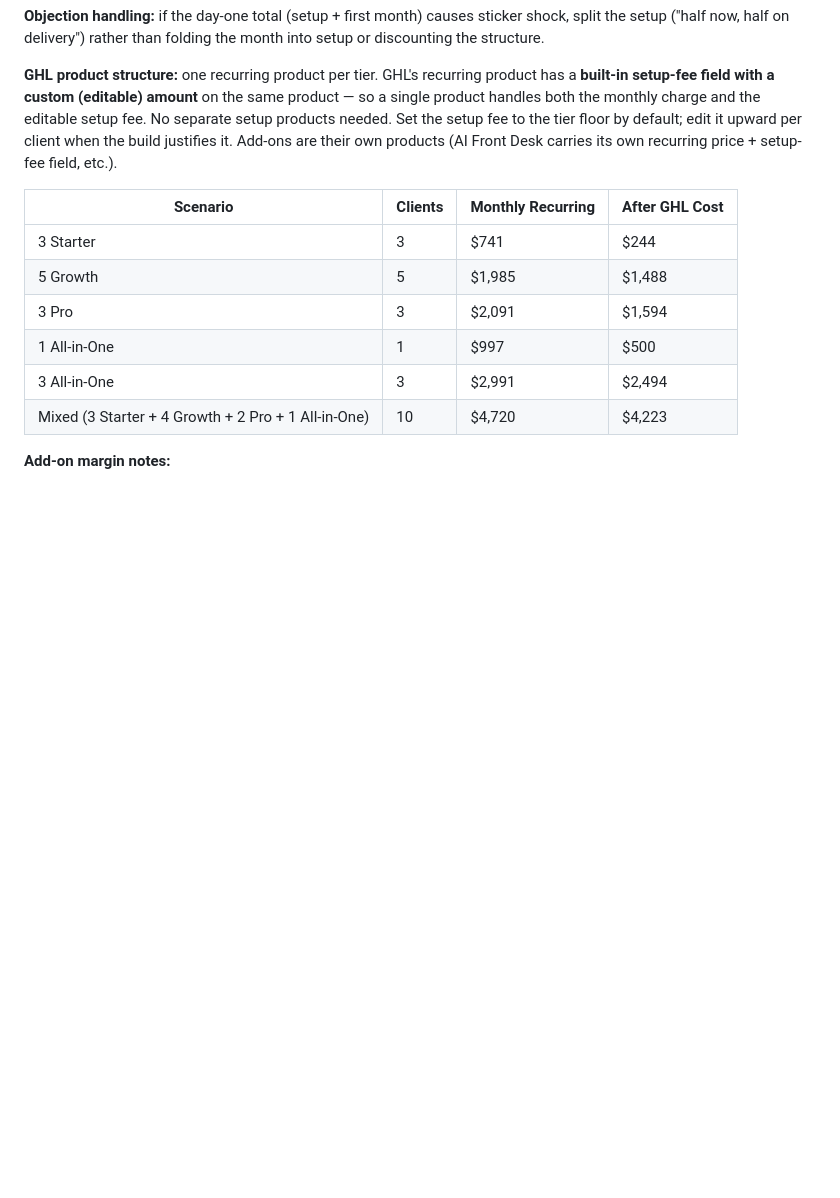
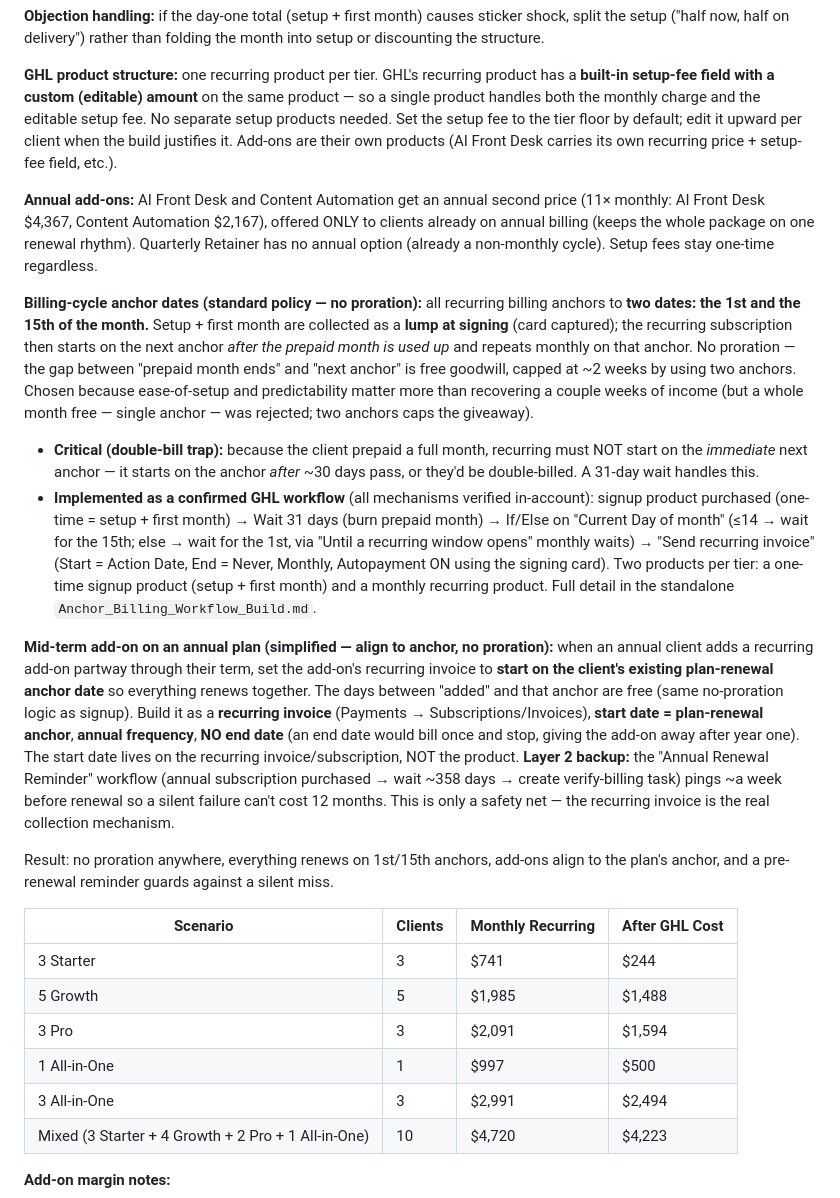
Before and after one commit to mckay-del/trendwise-tools, a Markdown page: docs/trendwise_context.md, the part around the change. Drawn GitHub-style; blank space fills up the shorter version.

```diff
--- a/docs/trendwise_context.md
+++ b/docs/trendwise_context.md
@@ -760,6 +760,16 @@ Then the recurring plan bills again every 30 days. **Setup covers the build; mon
 
 **GHL product structure:** one recurring product per tier. GHL's recurring product has a **built-in setup-fee field with a custom (editable) amount** on the same product — so a single product handles both the monthly charge and the editable setup fee. No separate setup products needed. Set the setup fee to the tier floor by default; edit it upward per client when the build justifies it. Add-ons are their own products (AI Front Desk carries its own recurring price + setup-fee field, etc.).
 
+**Annual add-ons:** AI Front Desk and Content Automation get an annual second price (11× monthly: AI Front Desk $4,367, Content Automation $2,167), offered ONLY to clients already on annual billing (keeps the whole package on one renewal rhythm). Quarterly Retainer has no annual option (already a non-monthly cycle). Setup fees stay one-time regardless.
+
+**Billing-cycle anchor dates (standard policy — no proration):** all recurring billing anchors to **two dates: the 1st and the 15th of the month.** Setup + first month are collected as a **lump at signing** (card captured); the recurring subscription then starts on the next anchor *after the prepaid month is used up* and repeats monthly on that anchor. No proration — the gap between "prepaid month ends" and "next anchor" is free goodwill, capped at ~2 weeks by using two anchors. Chosen because ease-of-setup and predictability matter more than recovering a couple weeks of income (but a whole month free — single anchor — was rejected; two anchors caps the giveaway).
+- **Critical (double-bill trap):** because the client prepaid a full month, recurring must NOT start on the *immediate* next anchor — it starts on the anchor *after* ~30 days pass, or they'd be double-billed. A 31-day wait handles this.
+- **Implemented as a confirmed GHL workflow** (all mechanisms verified in-account): signup product purchased (one-time = setup + first month) → Wait 31 days (burn prepaid month) → If/Else on "Current Day of month" (≤14 → wait for the 15th; else → wait for the 1st, via "Until a recurring window opens" monthly waits) → "Send recurring invoice" (Start = Action Date, End = Never, Monthly, Autopayment ON using the signing card). Two products per tier: a one-time signup product (setup + first month) and a monthly recurring product. Full detail in the standalone `Anchor_Billing_Workflow_Build.md`.
+
+**Mid-term add-on on an annual plan (simplified — align to anchor, no proration):** when an annual client adds a recurring add-on partway through their term, set the add-on's recurring invoice to **start on the client's existing plan-renewal anchor date** so everything renews together. The days between "added" and that anchor are free (same no-proration logic as signup). Build it as a **recurring invoice** (Payments → Subscriptions/Invoices), **start date = plan-renewal anchor**, **annual frequency**, **NO end date** (an end date would bill once and stop, giving the add-on away after year one). The start date lives on the recurring invoice/subscription, NOT the product. **Layer 2 backup:** the "Annual Renewal Reminder" workflow (annual subscription purchased → wait ~358 days → create verify-billing task) pings ~a week before renewal so a silent failure can't cost 12 months. This is only a safety net — the recurring invoice is the real collection mechanism.
+
+Result: no proration anywhere, everything renews on 1st/15th anchors, add-ons align to the plan's anchor, and a pre-renewal reminder guards against a silent miss.
+
 | Scenario | Clients | Monthly Recurring | After GHL Cost |
 |---|---|---|---|
 | 3 Starter | 3 | $741 | $244 |
```
